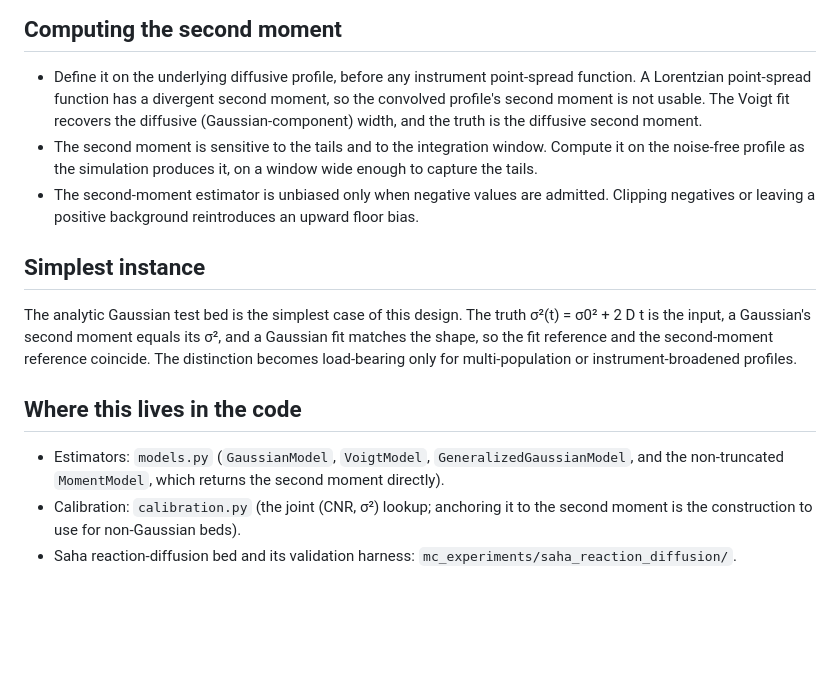
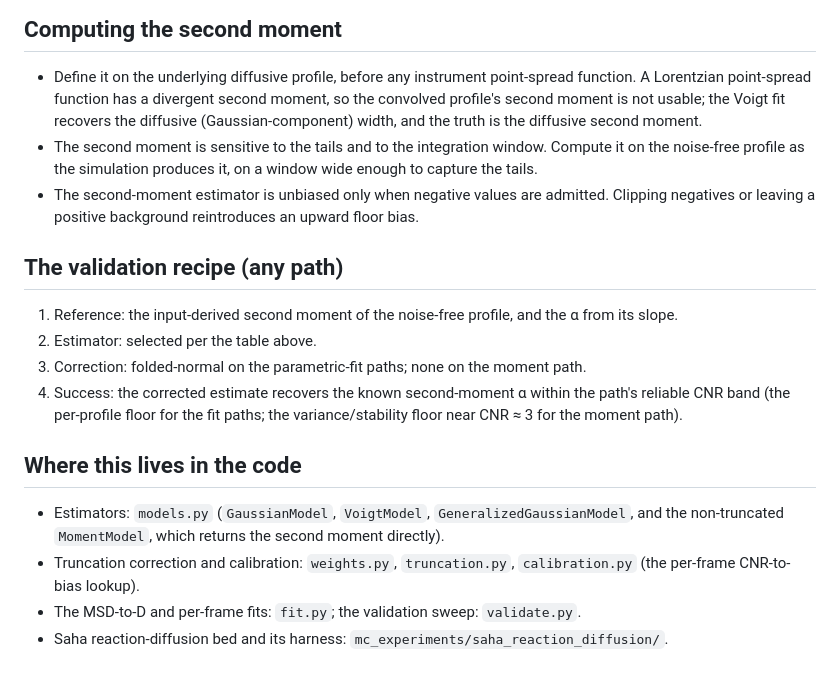
Before and after one commit to thiebes/folded-debias, a Markdown page: docs/VALIDATION_DESIGN.md, the part around one of its changes. Rendered like a GitHub page; blank space fills up the shorter version.

Commit message:
Document validation design: estimator-selection framework, second-moment truth, two workflows

```diff
--- a/docs/VALIDATION_DESIGN.md
+++ b/docs/VALIDATION_DESIGN.md
@@ -76,7 +96,7 @@ reason the calibration is anchored to the second moment.
 
 - Define it on the underlying diffusive profile, before any instrument
   point-spread function. A Lorentzian point-spread function has a divergent
-  second moment, so the convolved profile's second moment is not usable. The
+  second moment, so the convolved profile's second moment is not usable; the
   Voigt fit recovers the diffusive (Gaussian-component) width, and the truth is
   the diffusive second moment.
 - The second moment is sensitive to the tails and to the integration window.
@@ -86,20 +106,24 @@ reason the calibration is anchored to the second moment.
   admitted. Clipping negatives or leaving a positive background reintroduces an
   upward floor bias.
 
-## Simplest instance
+## The validation recipe (any path)
 
-The analytic Gaussian test bed is the simplest case of this design. The truth
-σ²(t) = σ0² + 2 D t is the input, a Gaussian's second moment equals its σ², and
-a Gaussian fit matches the shape, so the fit reference and the second-moment
-reference coincide. The distinction becomes load-bearing only for
-multi-population or instrument-broadened profiles.
+1. Reference: the input-derived second moment of the noise-free profile, and the
+   α from its slope.
+2. Estimator: selected per the table above.
+3. Correction: folded-normal on the parametric-fit paths; none on the moment
+   path.
+4. Success: the corrected estimate recovers the known second-moment α within the
+   path's reliable CNR band (the per-profile floor for the fit paths; the
+   variance/stability floor near CNR ≈ 3 for the moment path).
 
 ## Where this lives in the code
 
 - Estimators: `models.py` (`GaussianModel`, `VoigtModel`,
   `GeneralizedGaussianModel`, and the non-truncated `MomentModel`, which returns
   the second moment directly).
-- Calibration: `calibration.py` (the joint (CNR, σ²) lookup; anchoring it to the
-  second moment is the construction to use for non-Gaussian beds).
-- Saha reaction-diffusion bed and its validation harness:
+- Truncation correction and calibration: `weights.py`, `truncation.py`,
+  `calibration.py` (the per-frame CNR-to-bias lookup).
+- The MSD-to-D and per-frame fits: `fit.py`; the validation sweep: `validate.py`.
+- Saha reaction-diffusion bed and its harness:
   `mc_experiments/saha_reaction_diffusion/`.
```
Also changed, not shown: other parts of docs/VALIDATION_DESIGN.md (+75 -55 lines).
